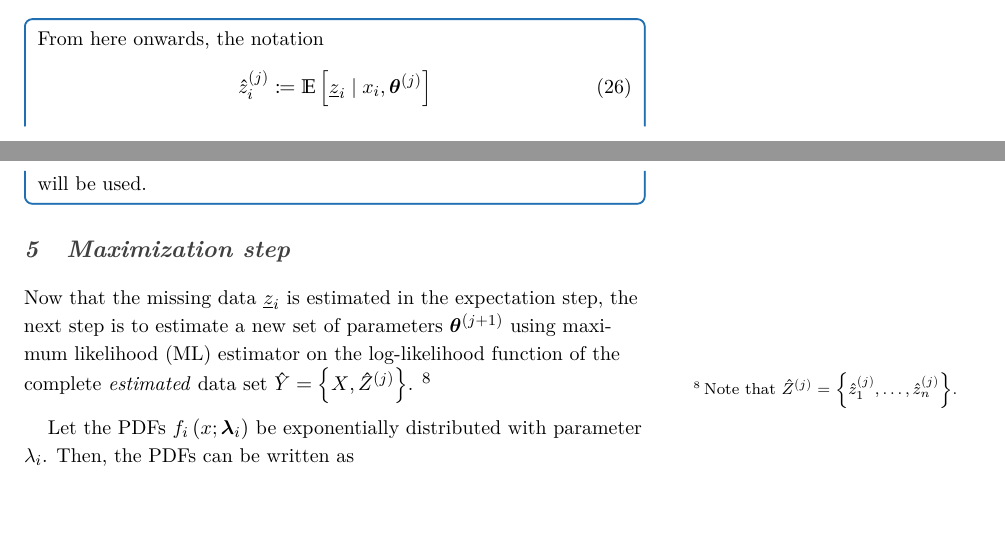
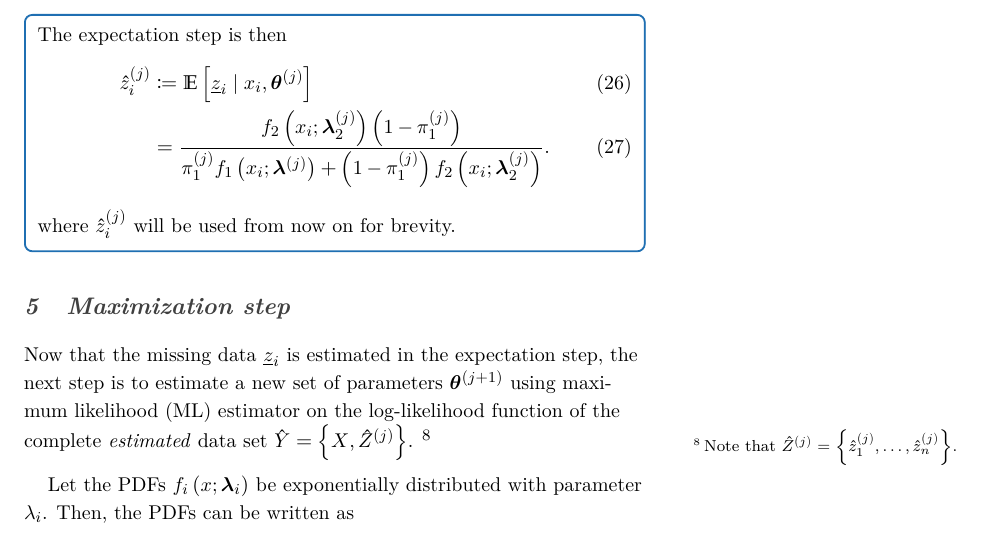
Before and after one commit to aalbaa/Notes_EM_Mixtures, a LaTeX document (main.tex): two parts of pages 3 and 4 of 5 before the commit and part of page 4 of 5 after it, the two joined at a grey line, cut at the place of the change, the shorter picture padded with empty space. The pictures show the PDF file main.pdf that the author committed with the source.

Commit message:
Added boxes around main results

```diff
--- a/main.tex
+++ b/main.tex
@@ -186,14 +186,22 @@
 
 
     \begin{blueBox}
-        From here onwards, the notation
+        The expectation step is then
         \begin{align}
             \label{eq:xhat notation def}
             \zhat[j]{i} &\coloneqq
-            \expect{\rv{z}_{i} \mid x_{i}, \mbs{\theta}^{(j)}}
+            \expect{\rv{z}_{i} \mid x_{i}, \mbs{\theta}^{(j)}}\\
+            &= \f{
+                \pdf[2]{x_{i}; \mbs{\lambda}_{2}^{(j)}}\left(1-\pi_{1}^{(j)}\right)
+            }{
+                \pi_{1}^{(j)}\pdf[1]{x_{i}; \mbs{\lambda}^{(j)}} + \left( 1-\pi_{1}^{(j)} \right)\pdf[2]{x_{i}; \mbs{\lambda}_{2}^{(j)}}
+            }.
         \end{align}
-        will be used.
+        where $\zhat[j]{i}$ will be used from now on for brevity.
     \end{blueBox}
+
+
+
     \section{Maximization step}
     Now that the missing data $\rv{z}_{i}$ is estimated in the expectation step, the next step is to estimate a new set of parameters $\mbs{\theta}^{(j+1)}$ using maximum likelihood (ML) estimator on the log-likelihood function of the complete \emph{estimated} data set $\hat{Y} = \left\{ X, \hat{Z}^{(j)} \right\}$. \footnote{Note that $\hat{Z}^{(j)} = \left\{ \zhat[j]{1},\ldots, \zhat[j]{n} \right\}$.}
 
```
Also changed, not shown: main.pdf, main.tex (6 more changed lines). Lines whose indentation alone changed are shown as unchanged.
